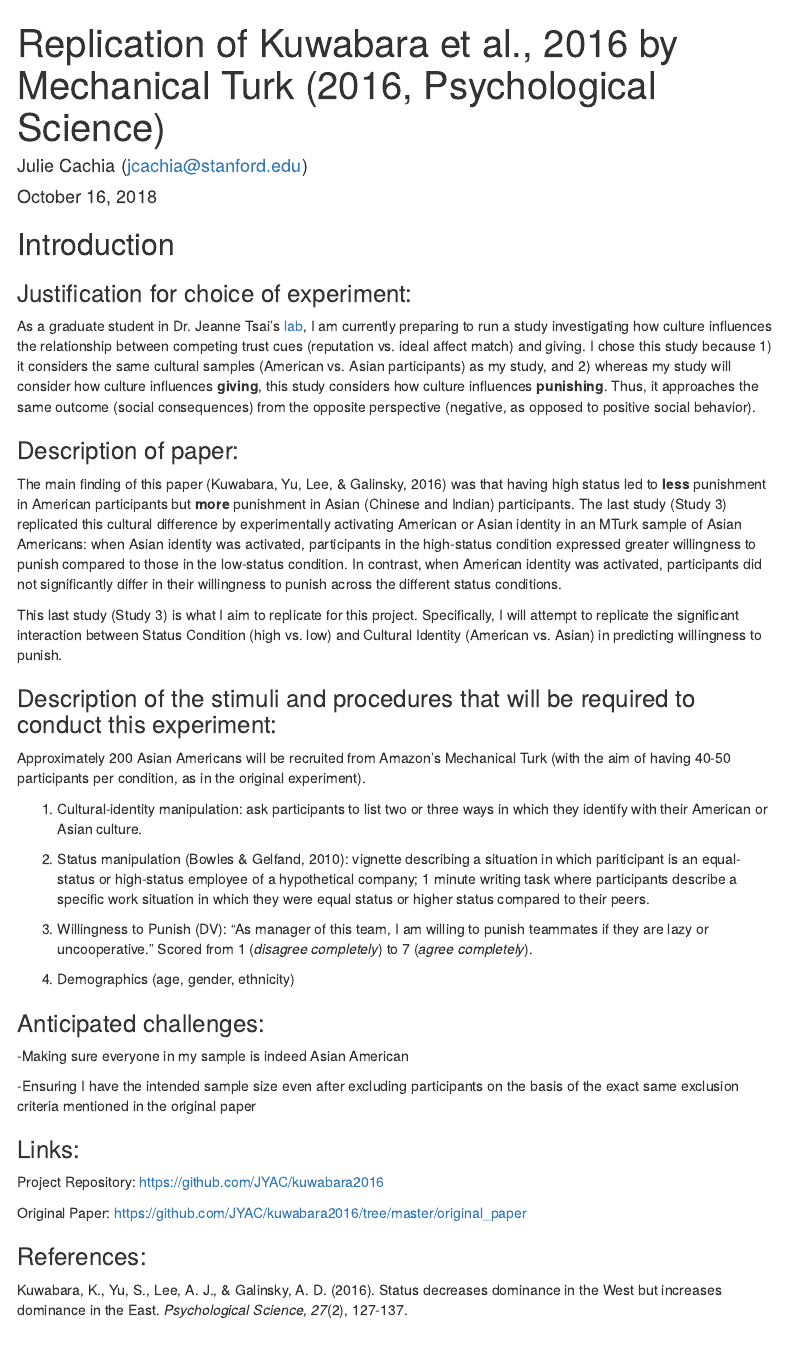
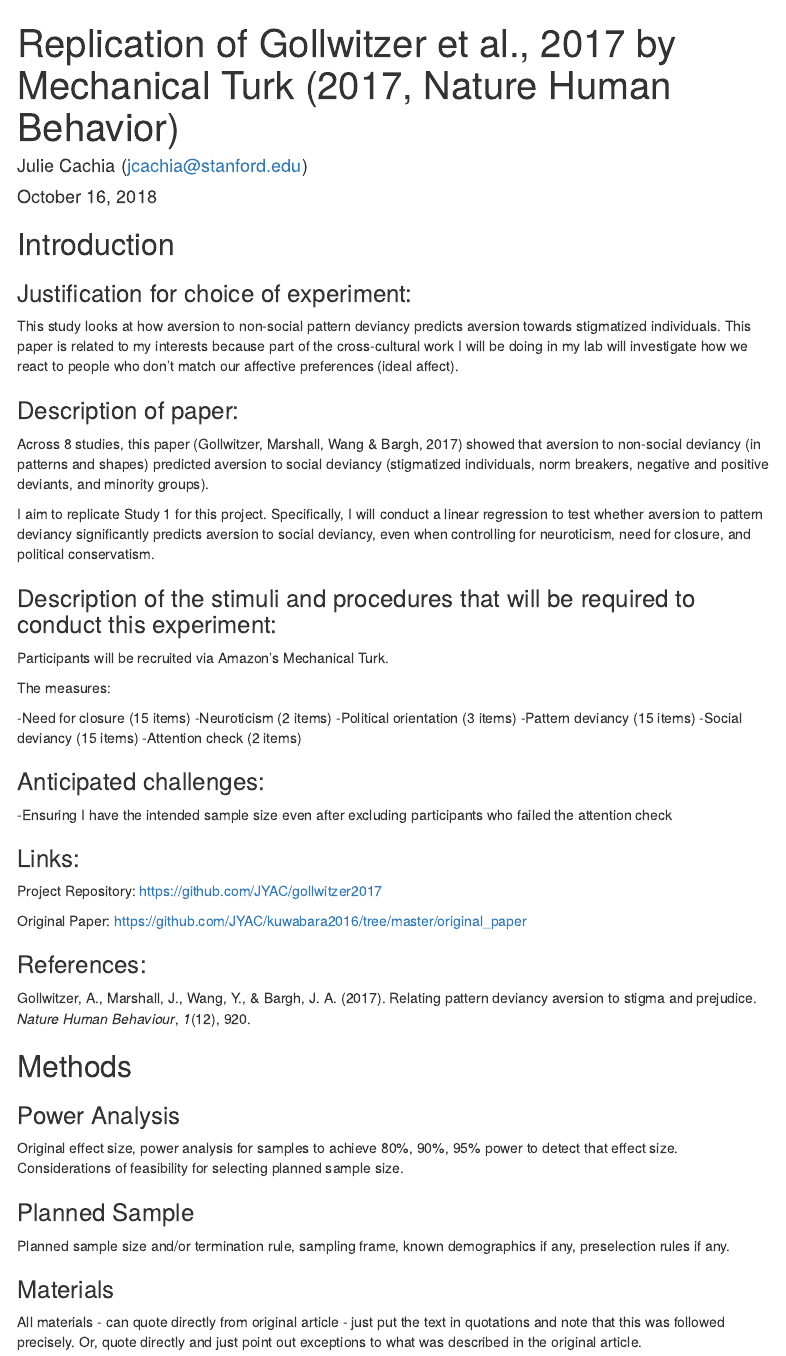
Before and after one commit to JYAC/gollwitzer2017, an R Markdown document (writeup/project_proposal.Rmd): the page in a window 1100 px wide, from its top. Rendered offline with R 4.5, knitr and Pandoc, with nearby package versions; menus at the side of the page are left out.

Commit message:
Replaced old paper with new one and rewrote intro to project proposal accordingly

```diff
--- a/writeup/project_proposal.Rmd
+++ b/writeup/project_proposal.Rmd
@@ -1,5 +1,5 @@
 ---
-title: "Replication of Kuwabara et al., 2016 by Mechanical Turk (2016, Psychological Science)"
+title: "Replication of Gollwitzer et al., 2017 by Mechanical Turk (2017,  Nature Human Behavior)"
 author: "Julie Cachia (jcachia@stanford.edu)"
 date: "`r format(Sys.time(), '%B %d, %Y')`"
 output:
@@ -15,37 +15,41 @@ output:
 ## Introduction
 
 ### Justification for choice of experiment:
-As a graduate student in Dr. Jeanne Tsai's [lab](https://culture-emotion-lab.stanford.edu/), I am currently preparing to run a study investigating how culture influences the relationship between competing trust cues (reputation vs. ideal affect match) and giving. I chose this study because 1) it considers the same cultural samples (American vs. Asian participants) as my study, and 2) whereas my study will consider how culture influences **giving**, this study considers how culture influences **punishing**. Thus, it approaches the same outcome (social consequences) from the opposite perspective (negative, as opposed to positive social behavior).
+
+This study looks at how aversion to non-social pattern deviancy predicts aversion towards stigmatized individuals. This paper is related to my interests because part of the cross-cultural work I will be doing in my lab will investigate how we react to people who don't match our affective preferences (ideal affect).
 
 ### Description of paper:
-The main finding of this paper (Kuwabara, Yu, Lee, & Galinsky, 2016) was that having high status led to **less** punishment in American participants but **more** punishment in Asian (Chinese and Indian) participants. The last study (Study 3) replicated this cultural difference by experimentally activating American or Asian identity in an MTurk sample of Asian Americans: when Asian identity was activated, participants in the high-status condition expressed greater willingness to punish compared to those in the low-status condition. In contrast, when American identity was activated, participants did not significantly differ in their willingness to punish across the different status conditions.
 
-This last study (Study 3) is what I aim to replicate for this project. Specifically, I will attempt to replicate the significant interaction between Status Condition (high vs. low) and Cultural Identity (American vs. Asian) in predicting willingness to punish.
+Across 8 studies, this paper (Gollwitzer, Marshall, Wang & Bargh, 2017) showed that aversion to non-social deviancy (in patterns and shapes) predicted aversion to social deviancy (stigmatized individuals, norm breakers, negative and positive deviants, and minority groups).
+
+I aim to replicate Study 1 for this project. Specifically, I will conduct a linear regression to test whether aversion to pattern deviancy significantly predicts aversion to social deviancy, even when controlling for neuroticism, need for closure, and political conservatism.
 
 ### Description of the stimuli and procedures that will be required to conduct this experiment:
-Approximately 200 Asian Americans will be recruited from Amazon's Mechanical Turk (with the aim of having 40-50 participants per condition, as in the original experiment).
 
-1. Cultural-identity manipulation: ask participants to list two or three ways in which they identify with their American or Asian culture.
+Participants will be recruited via Amazon's Mechanical Turk.
 
-2. Status manipulation (Bowles & Gelfand, 2010): vignette describing a situation in which pariticipant is an equal-status or high-status employee of a hypothetical company; 1 minute writing task where participants describe a specific work situation in which they were equal status or higher status compared to their peers.
+The measures:
 
-3. Willingness to Punish (DV): "As manager of this team, I am willing to punish teammates if they are lazy or uncooperative." Scored from 1 (*disagree completely*) to 7 (*agree completely*).
-
-4. Demographics (age, gender, ethnicity)
+-Need for closure (15 items)
+-Neuroticism (2 items)
+-Political orientation (3 items)
+-Pattern deviancy (15 items)
+-Social deviancy (15 items)
+-Attention check (2 items)
 
 ### Anticipated challenges:
--Making sure everyone in my sample is indeed Asian American
 
--Ensuring I have the intended sample size even after excluding participants on the basis of the exact same exclusion criteria mentioned in the original paper
+-Ensuring I have the intended sample size even after excluding participants who failed the attention check
 
 ### Links:
-Project Repository: https://github.com/JYAC/kuwabara2016
+
+Project Repository: https://github.com/JYAC/gollwitzer2017
 
 Original Paper: https://github.com/JYAC/kuwabara2016/tree/master/original_paper
 
 ### References:
 
-Kuwabara, K., Yu, S., Lee, A. J., & Galinsky, A. D. (2016). Status decreases dominance in the West but increases dominance in the East. *Psychological Science*, *27*(2), 127-137.
+Gollwitzer, A., Marshall, J., Wang, Y., & Bargh, J. A. (2017). Relating pattern deviancy aversion to stigma and prejudice. *Nature Human Behaviour*, *1*(12), 920.
 
 
 ## Methods
```
Also changed, not shown: original_paper/gollwitzer2017.pdf (added), original_paper/kuwabara2016.pdf (deleted).
